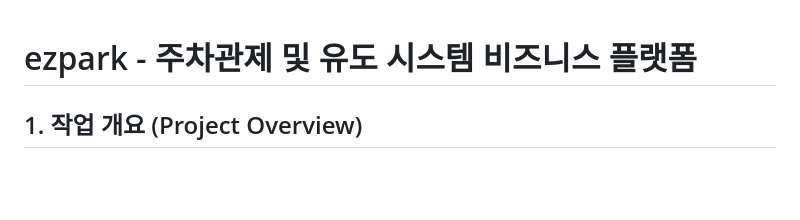
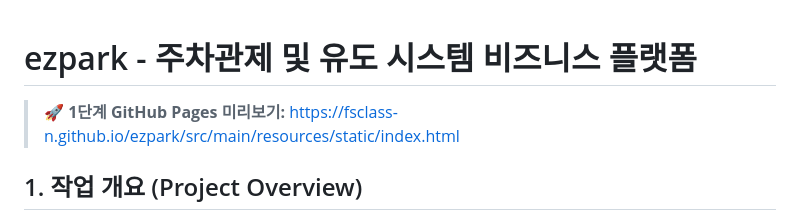
Before and after one commit to fsclass-n/ezpark, a Markdown page: readme.md, the part around the change. Drawn GitHub-style; blank space fills up the shorter version.

Commit message:
docs: add GitHub Pages link to readme

```diff
--- a/readme.md
+++ b/readme.md
@@ -1,4 +1,6 @@
 # ezpark - 주차관제 및 유도 시스템 비즈니스 플랫폼
+
+> **🚀 1단계 GitHub Pages 미리보기:** [https://fsclass-n.github.io/ezpark/src/main/resources/static/index.html](https://fsclass-n.github.io/ezpark/src/main/resources/static/index.html)
 
 ## 1. 작업 개요 (Project Overview)
 **ezpark**는 AI 모델 및 K-AI 데이터 분석을 활용하여 기업 수요를 반영한 스마트 주차관제 및 유도 시스템 비즈니스 플랫폼입니다. 주차장 내 이동체(차량 및 보행자) 인지 영상 데이터를 실시간으로 분석하여 빈 주차 공간으로의 유도를 최적화하고, 주차 수요 예측 및 기업 맞춤형 데이터 인사이트를 제공합니다.
```
